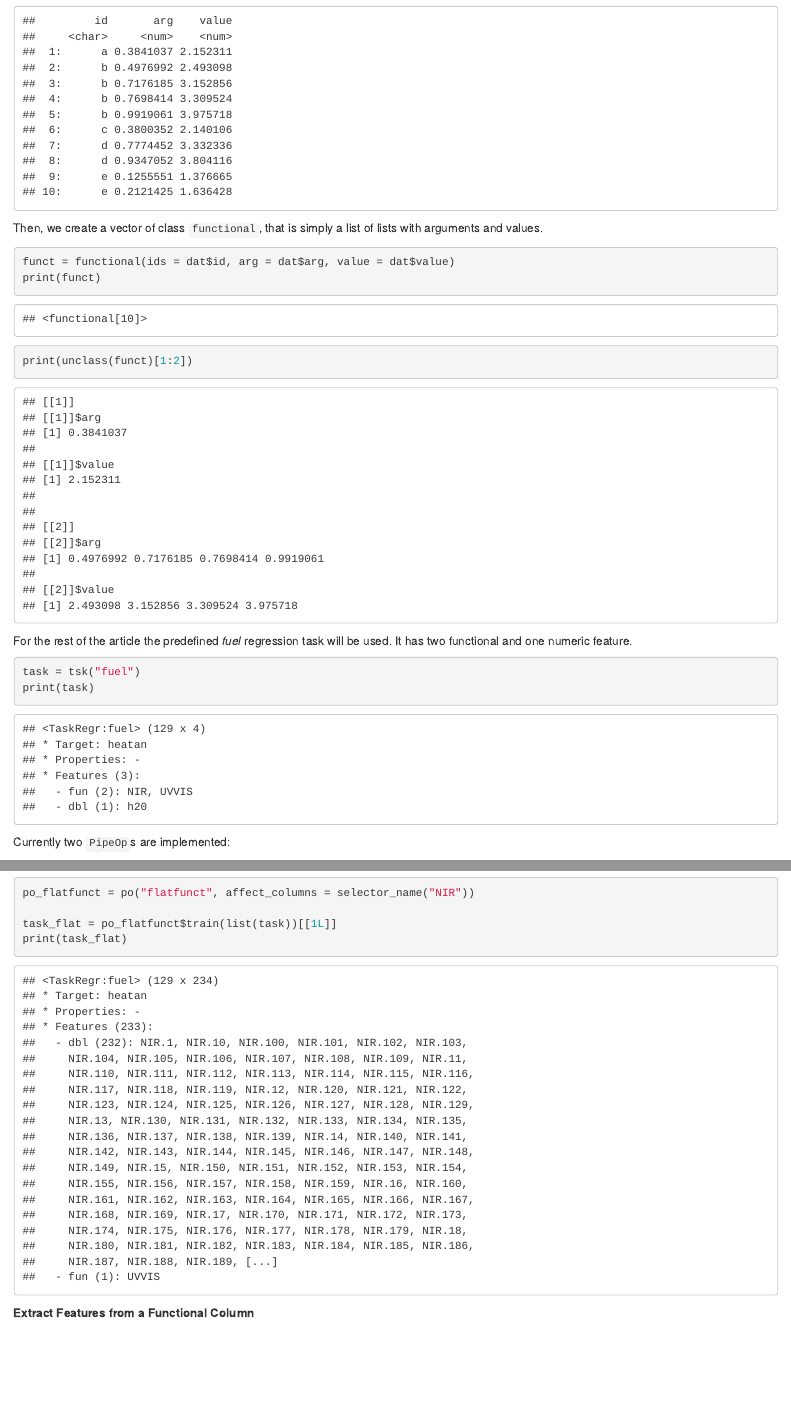
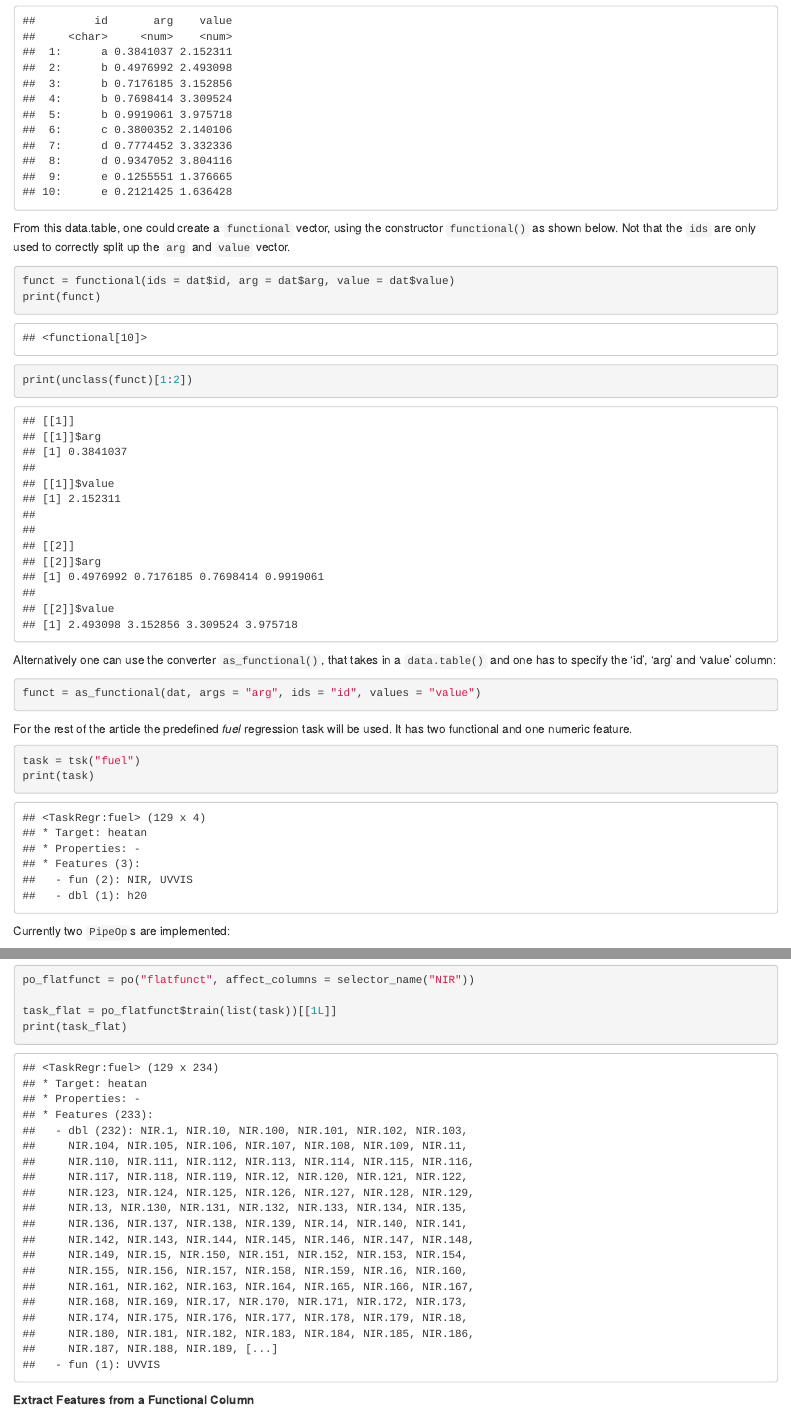
Before and after one commit to mlr-org/mlr3fda, an R Markdown document (vignettes/intro.Rmd): the page in a window 1100 px wide, from 520 px down before the commit and from 510 px down after it, so that both start at the same text, and a second part further down, joined at a grey line. The pictures show the output file vignettes/intro.html that the author committed with the source, opened offline.

Commit message:
docs: vignette + docs

````diff
--- a/vignettes/intro.Rmd
+++ b/vignettes/intro.Rmd
@@ -30,13 +30,20 @@ dat = data.table(id = ids, arg = args, value = values)
 head(dat, n = 10)
 ```
 
-Then, we create a vector of class `functional`, that is simply a list of lists
-with arguments and values.
+From this data.table, one could create a `functional` vector, using the constructor `functional()` as shown below.
+Not that the `ids` are only used to correctly split up the `arg` and `value` vector.
 
 ```{r, create-functional}
 funct = functional(ids = dat$id, arg = dat$arg, value = dat$value)
 print(funct)
 print(unclass(funct)[1:2])
+```
+
+Alternatively one can use the converter `as_functional()`, that takes in a `data.table()` and one has to specify the 'id', 'arg' and 'value' column:
+
+```{r, convert-functiopnal}
+funct = as_functional(dat, args = "arg", ids = "id", values = "value")
+
 ```
 
 For the rest of the article the predefined *fuel* regression task will be used. It has
````
Also changed, not shown: vignettes/intro.html, vignettes/intro.Rmd (5 more changed lines), 5 other files.
